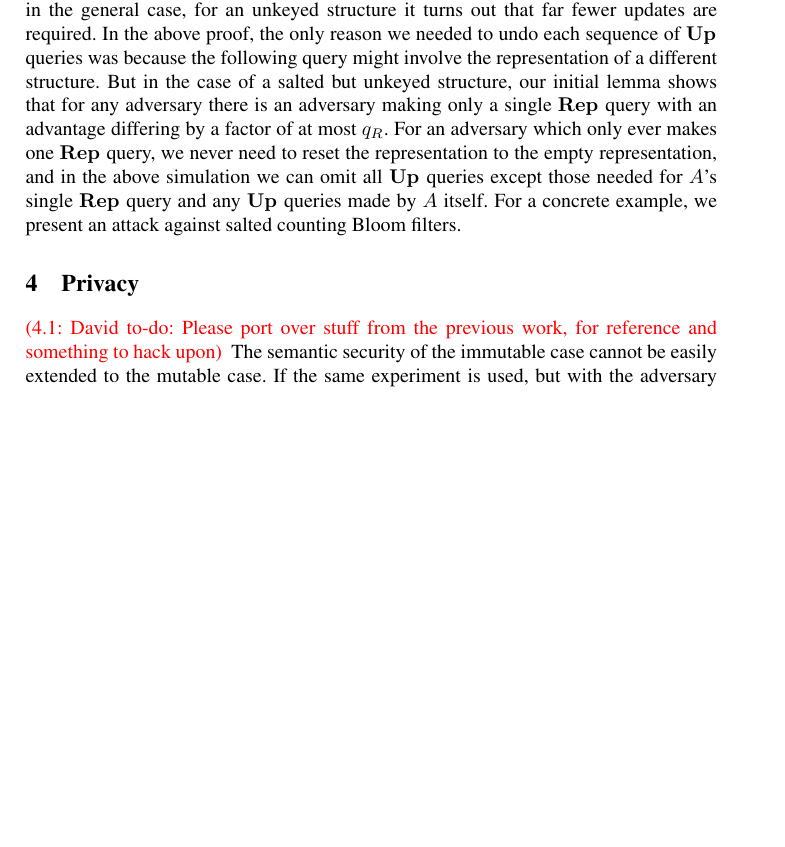
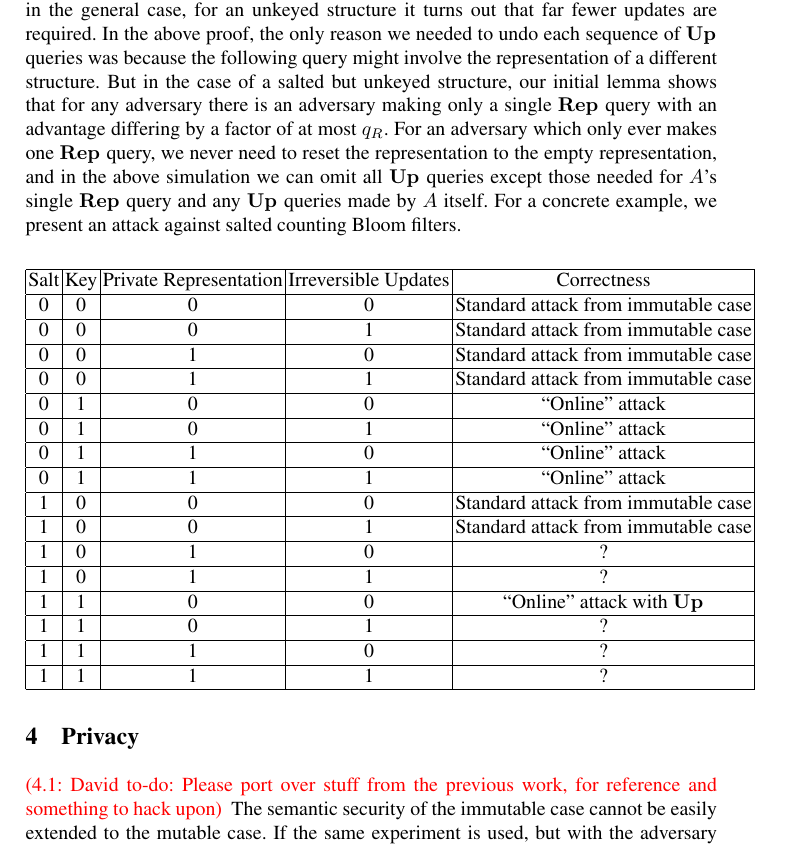
Before and after one commit to dmclayton/Mutable-Data-Structures, a LaTeX thesis (mutable.tex, which reads correctness.tex): part of page 10 of 16, cut so that both start at the same text, the shorter picture padded with empty space. Compiled offline with pdfLaTeX.

Commit message:
Initial version of table

```diff
--- a/correctness.tex
+++ b/correctness.tex
@@ -100,4 +100,28 @@ In general this may use as many as $2n(q_R+q_T+q_U)$ update queries, where $n$ i
 
 Note that in a counting filter, $n$ is equal to the maximum supported multiset size, and in count-min sketch $n$ is equal to the sum of the absolute values of the elements' frequences. While this means a potentially large number of update queries are needed in the general case, for an unkeyed structure it turns out that far fewer updates are required. In the above proof, the only reason we needed to undo each sequence of $\UPO$ queries was because the following query might involve the representation of a different structure. But in the case of a salted but unkeyed structure, our initial lemma shows that for any adversary there is an adversary making only a single $\REPO$ query with an advantage differing by a factor of at most $q_R$. For an adversary which only ever makes one $\REPO$ query, we never need to reset the representation to the empty representation, and in the above simulation we can omit all $\UPO$ queries except those needed for $A$'s single $\REPO$ query and any $\UPO$ queries made by $A$ itself. For a concrete example, we present an attack against salted counting Bloom filters.
 
-%As a concrete example, consider the heuristic attack used against standard (unsalted, unkeyed) Bloom filters. We can perform the same attack against salted counting Bloom filters with the following tweaks. We begin with a set $T$ of $s$ test queries and a set $T'$ of $r$ target queries. We want to induce false positives, by which we mean inputs to $\textsc{Qry}$ which produce an output of 1 or more when the correct response is 0. We construct a tree whose nodes are the subsets of $T$ with no more than $n$ elements, ordered by the $\subseteq$ relation with the empty set as the root. Then we take $\REPO(\{\})$ and perform a depth-first search of the tree. Every time we descend a level to a new node, that node contains one element not contained in its parent node. First we call $\UPO$ to insert this element into the representation, and then we check to see whether all the elements of $T'$ are false positives (which can be done simply by examining the filter in the keyless case, or by querying $\QRYO$ in the keyed case). When we ascend a level, we call $\UPO$ to delete the element corresponding to that node. This search displays exactly the same behavior as the corresponding attack on standard Bloom filters, except that $\UPO$ queries take the place of $\REPO$ queries (and as such, the fact that $\REPO$ has a random salt is irrelevant).
+\begin{center}
+  \begin{tabular}{ | c | c | c | c | c | }
+    \hline
+    Salt & Key & Private Representation & Irreversible Updates & Correctness \\ \hline
+    0 & 0 & 0 & 0 & Standard attack from immutable case \\ \hline
+    0 & 0 & 0 & 1 & Standard attack from immutable case \\ \hline
+    0 & 0 & 1 & 0 & Standard attack from immutable case \\ \hline
+    0 & 0 & 1 & 1 & Standard attack from immutable case \\ \hline
+    0 & 1 & 0 & 0 & ``Online'' attack \\ \hline
+    0 & 1 & 0 & 1 & ``Online'' attack \\ \hline
+    0 & 1 & 1 & 0 & ``Online'' attack \\ \hline
+    0 & 1 & 1 & 1 & ``Online'' attack \\ \hline
+    1 & 0 & 0 & 0 & Standard attack from immutable case \\ \hline
+    1 & 0 & 0 & 1 & Standard attack from immutable case \\ \hline
+    1 & 0 & 1 & 0 & ? \\ \hline
+    1 & 0 & 1 & 1 & ? \\ \hline
+    1 & 1 & 0 & 0 & ``Online'' attack with $\UPO$ \\ \hline
+    1 & 1 & 0 & 1 & ? \\ \hline
+    1 & 1 & 1 & 0 & ? \\ \hline
+    1 & 1 & 1 & 1 & ? \\
+    \hline
+  \end{tabular}
+\end{center}
+
+%table: salt?, key?, public representation?, invertible update?
```
